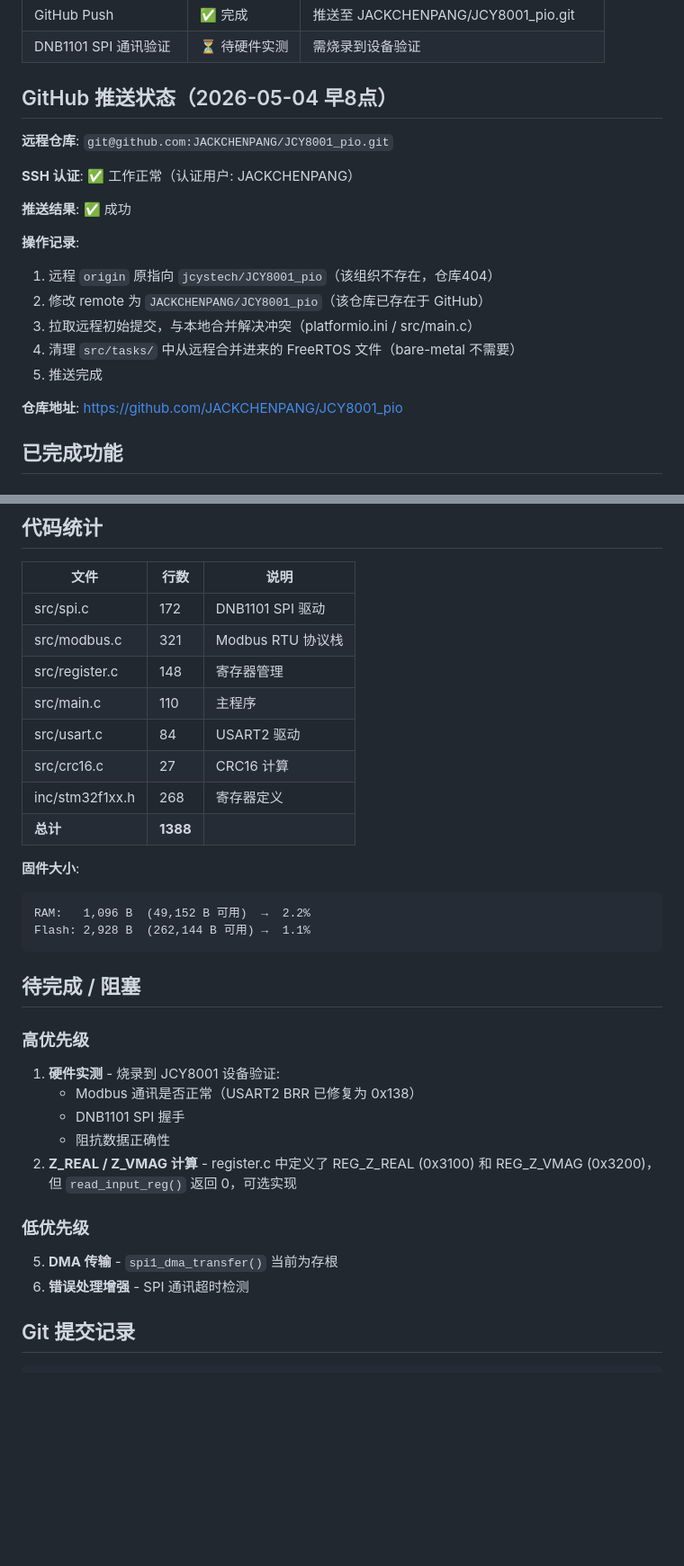
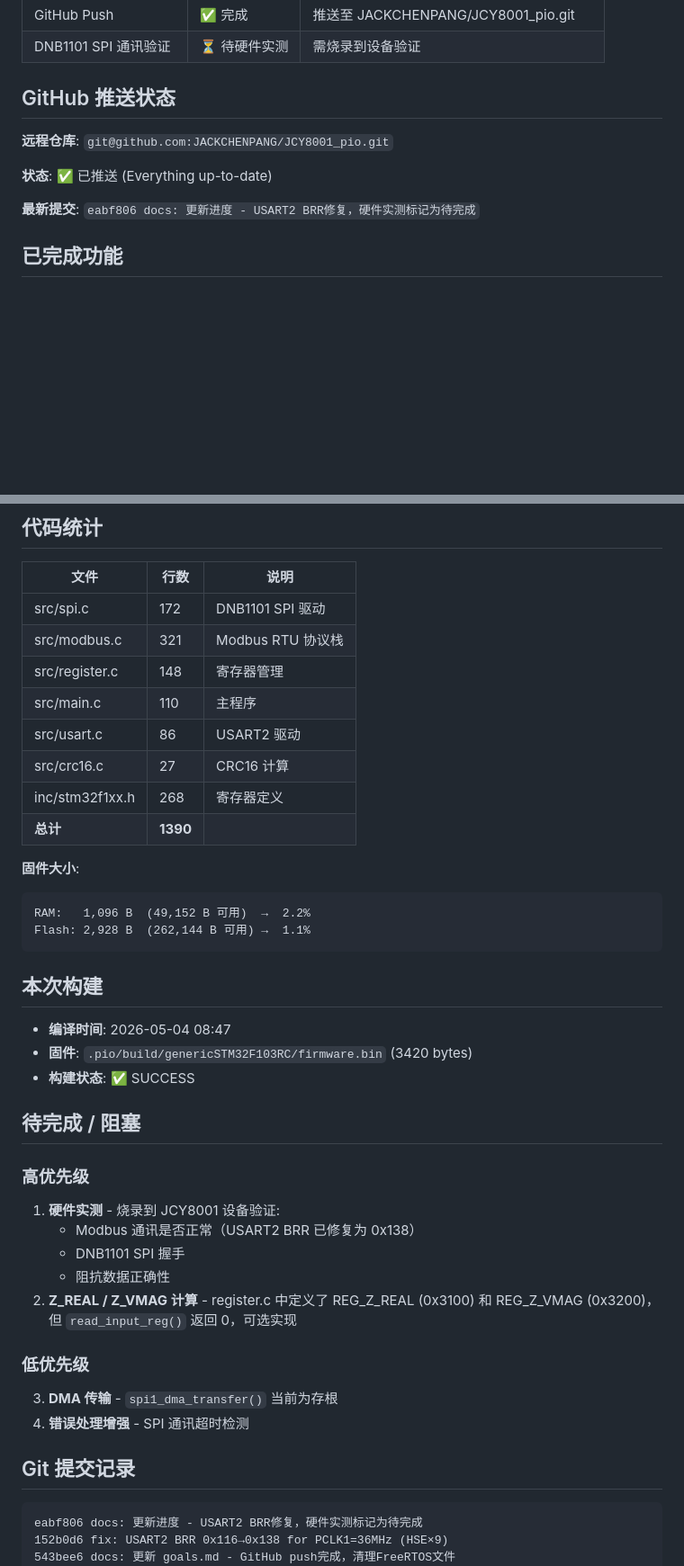
Before and after one commit to JACKCHENPANG/JCY8001_pio, a Markdown page: goals.md, 2 parts joined by grey strips. Shown at 90% size. Rendered like a GitHub page; blank space fills up the shorter version.

Commit message:
docs: 更新goals.md - 本次构建验证通过

````diff
--- a/goals.md
+++ b/goals.md
@@ -17,22 +17,13 @@
 | GitHub Push | ✅ 完成 | 推送至 JACKCHENPANG/JCY8001_pio.git |
 | DNB1101 SPI 通讯验证 | ⏳ 待硬件实测 | 需烧录到设备验证 |
 
-## GitHub 推送状态（2026-05-04 早8点）
+## GitHub 推送状态
 
 **远程仓库**: `git@github.com:JACKCHENPANG/JCY8001_pio.git`
 
-**SSH 认证**: ✅ 工作正常（认证用户: JACKCHENPANG）
+**状态**: ✅ 已推送 (Everything up-to-date)
 
-**推送结果**: ✅ 成功
-
-**操作记录**:
-1. 远程 `origin` 原指向 `jcystech/JCY8001_pio`（该组织不存在，仓库404）
-2. 修改 remote 为 `JACKCHENPANG/JCY8001_pio`（该仓库已存在于 GitHub）
-3. 拉取远程初始提交，与本地合并解决冲突（platformio.ini / src/main.c）
-4. 清理 `src/tasks/` 中从远程合并进来的 FreeRTOS 文件（bare-metal 不需要）
-5. 推送完成
-
-**仓库地址**: https://github.com/JACKCHENPANG/JCY8001_pio
+**最新提交**: `eabf806 docs: 更新进度 - USART2 BRR修复，硬件实测标记为待完成`
 
 ## 已完成功能
 
@@ -86,16 +77,22 @@
 | src/modbus.c | 321 | Modbus RTU 协议栈 |
 | src/register.c | 148 | 寄存器管理 |
 | src/main.c | 110 | 主程序 |
-| src/usart.c | 84 | USART2 驱动 |
+| src/usart.c | 86 | USART2 驱动 |
 | src/crc16.c | 27 | CRC16 计算 |
 | inc/stm32f1xx.h | 268 | 寄存器定义 |
-| **总计** | **1388** | |
+| **总计** | **1390** | |
 
 **固件大小**:
 ```
 RAM:   1,096 B  (49,152 B 可用)  →  2.2%
 Flash: 2,928 B  (262,144 B 可用) →  1.1%
 ```
+
+## 本次构建
+
+- **编译时间**: 2026-05-04 08:47
+- **固件**: `.pio/build/genericSTM32F103RC/firmware.bin` (3420 bytes)
+- **构建状态**: ✅ SUCCESS
 
 ## 待完成 / 阻塞
 
@@ -104,14 +101,18 @@ Flash: 2,928 B  (262,144 B 可用) →  1.1%
    - Modbus 通讯是否正常（USART2 BRR 已修复为 0x138）
    - DNB1101 SPI 握手
    - 阻抗数据正确性
-4. **Z_REAL / Z_VMAG 计算** - register.c 中定义了 REG_Z_REAL (0x3100) 和 REG_Z_VMAG (0x3200)，但 `read_input_reg()` 返回 0，可选实现
+2. **Z_REAL / Z_VMAG 计算** - register.c 中定义了 REG_Z_REAL (0x3100) 和 REG_Z_VMAG (0x3200)，但 `read_input_reg()` 返回 0，可选实现
 
 ### 低优先级
-5. **DMA 传输** - `spi1_dma_transfer()` 当前为存根
-6. **错误处理增强** - SPI 通讯超时检测
+3. **DMA 传输** - `spi1_dma_transfer()` 当前为存根
+4. **错误处理增强** - SPI 通讯超时检测
+
 ## Git 提交记录
 
 ```
+eabf806 docs: 更新进度 - USART2 BRR修复，硬件实测标记为待完成
+152b0d6 fix: USART2 BRR 0x116→0x138 for PCLK1=36MHz (HSE×9)
+543bee6 docs: 更新 goals.md - GitHub push完成，清理FreeRTOS文件
 2226c32 chore: remove FreeRTOS task files (bare-metal impl)
 8cee9b9 merge: resolve conflicts by taking local version
 c3c2b63 docs: 更新 goals.md - GitHub push 阻塞根因分析 + jcystech org 不存在
````
Also changed, not shown: other parts of goals.md (+2 -2 lines).
